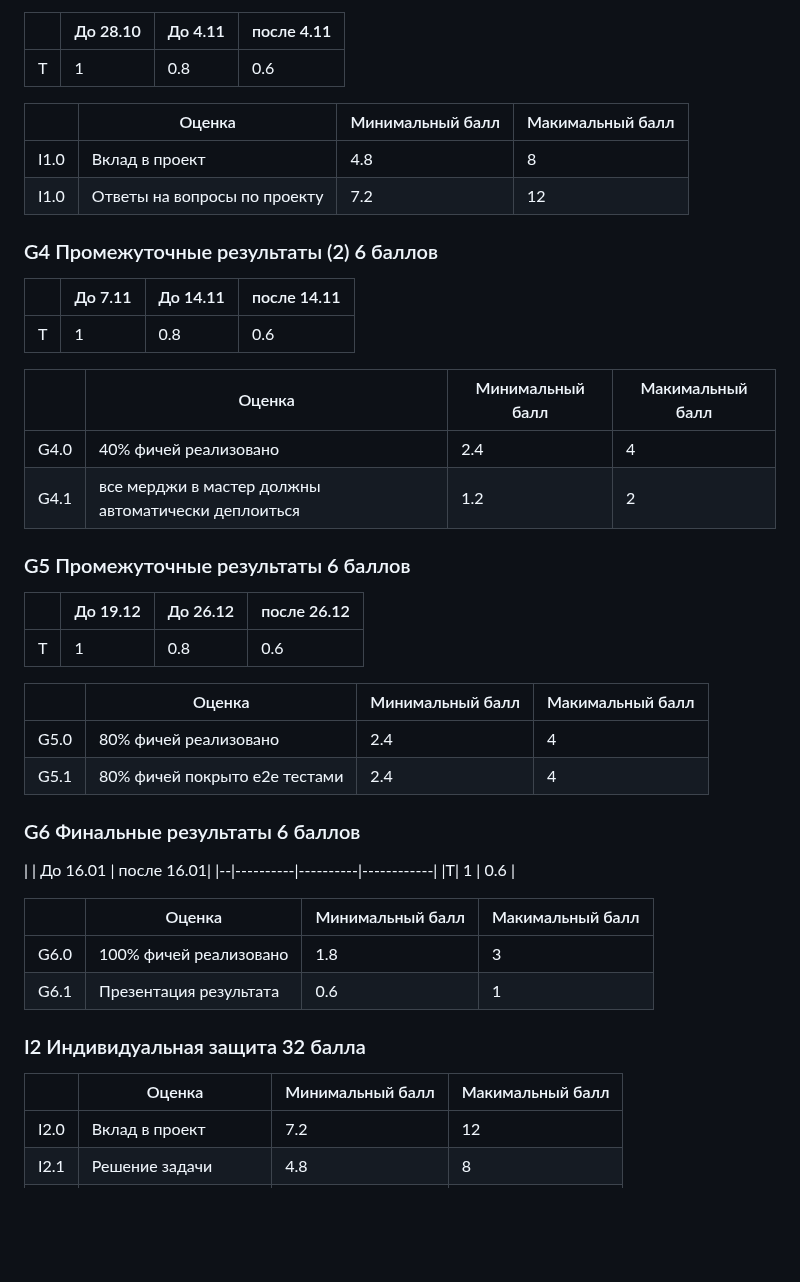
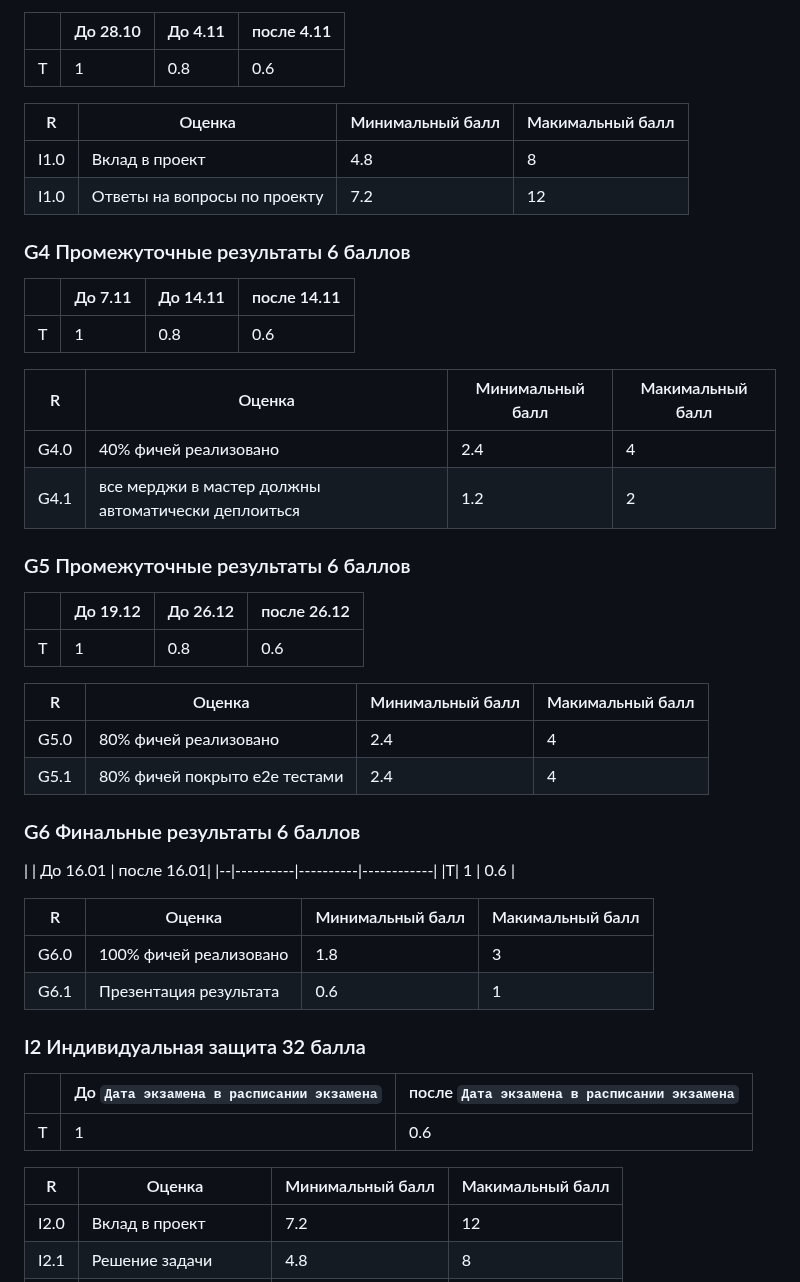
Before and after one commit to stepancar-web-programming/readme, a Markdown page: PROJECT.md, the part around one of its changes. Rendered like a GitHub page; blank space fills up the shorter version.

Commit message:
fix(*): fix

```diff
--- a/PROJECT.md
+++ b/PROJECT.md
@@ -199,18 +199,18 @@ https://github.com/stepancar-web-programming/readme/blob/master/projects.json
 |--|----------|----------|------------|
 |T| 1        | 0.8      | 0.6        |
 
-|  | Оценка | Минимальный балл | Макимальный балл |
+|R | Оценка | Минимальный балл | Макимальный балл |
 |--|--------|------------------|------------------|
 |I1.0| Вклад в проект | 4.8            | 8           |
 |I1.0| Ответы на вопросы по проекту | 7.2          | 12           |
 
-### G4 Промежуточные результаты (2) 6 баллов
+### G4 Промежуточные результаты 6 баллов
 
 |  | До 7.11  | До 14.11 | после 14.11|
 |--|----------|----------|------------|
-|T| 1        | 0.8      | 0.6        |
+|T| 1        | 0.8      | 0.6         |
 
-|  | Оценка | Минимальный балл | Макимальный балл |
+|R | Оценка | Минимальный балл | Макимальный балл |
 |--|--------|------------------|------------------|
 |G4.0| 40% фичей реализовано | 2.4             | 4            |
 |G4.1| все мерджи в мастер должны автоматически деплоиться | 1.2              | 2                |
@@ -222,7 +222,7 @@ https://github.com/stepancar-web-programming/readme/blob/master/projects.json
 |--|----------|----------|------------|
 |T| 1        | 0.8      | 0.6        |
 
-|  | Оценка | Минимальный балл | Макимальный балл |
+|R | Оценка | Минимальный балл | Макимальный балл |
 |--|--------|------------------|------------------|
 |G5.0| 80% фичей реализовано | 2.4             | 4            |
 |G5.1| 80% фичей покрыто e2e тестами  | 2.4             | 4            |
@@ -234,14 +234,19 @@ https://github.com/stepancar-web-programming/readme/blob/master/projects.json
 |T| 1        | 0.6      |
 
 
-|  | Оценка | Минимальный балл | Макимальный балл |
+|R | Оценка | Минимальный балл | Макимальный балл |
 |--|--------|------------------|------------------|
 |G6.0| 100% фичей реализовано | 1.8           | 3 |
 |G6.1| Презентация результата | 0.6           | 1 |
 
 ### I2 Индивидуальная защита 32 балла
 
-|  | Оценка | Минимальный балл | Макимальный балл |
+|  | До `Дата экзамена в расписании экзамена` | после  `Дата экзамена в расписании экзамена`|
+|--|----------|----------|
+|T | 1        | 0.6      |
+
+
+|R | Оценка | Минимальный балл | Макимальный балл |
 |--|--------|------------------|------------------|
 |I2.0| Вклад в проект | 7.2            | 12         |
 |I2.1| Решение задачи | 4.8            | 8          |
```
Also changed, not shown: other parts of PROJECT.md (+4 -4 lines).
